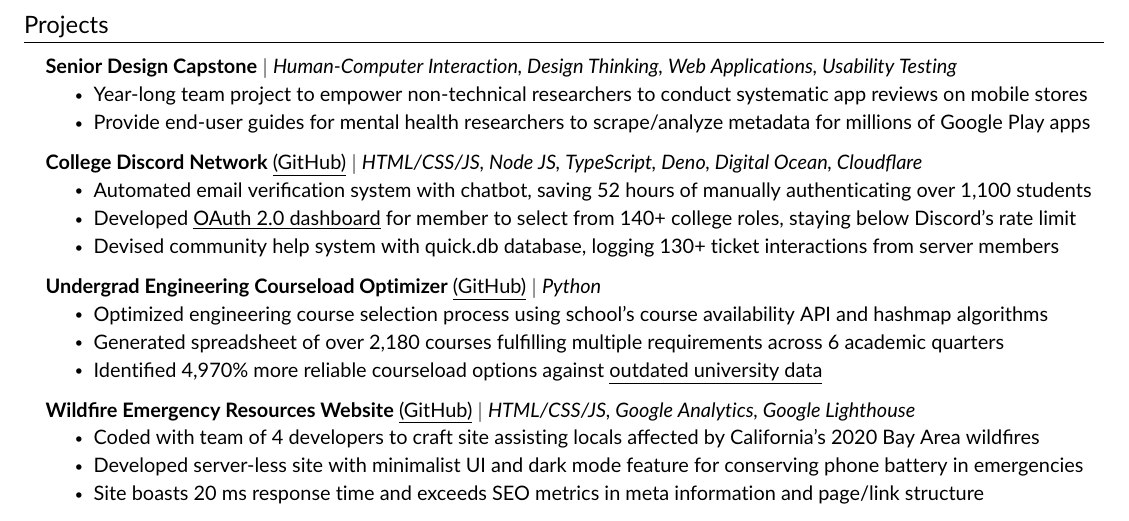
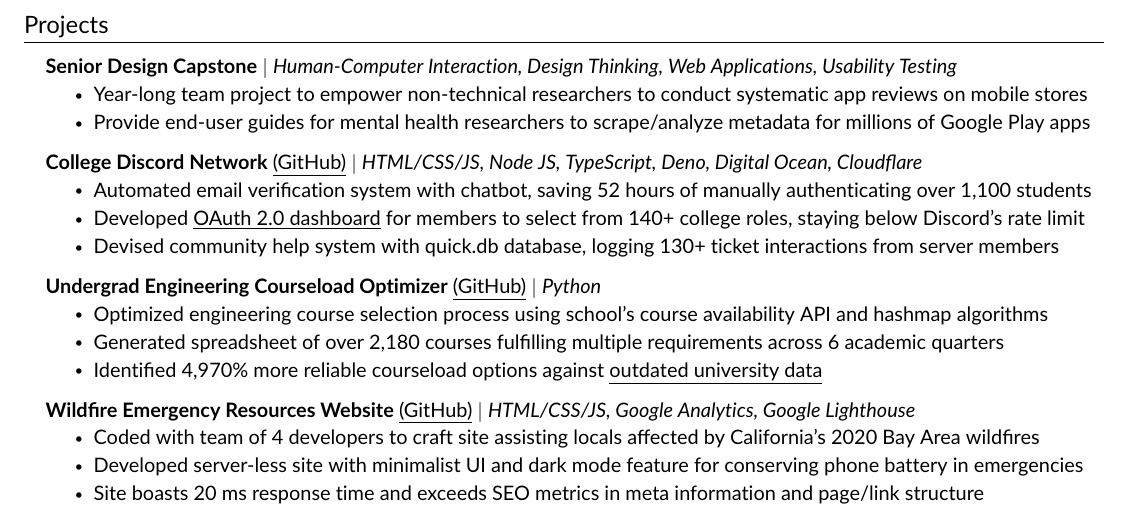
Before and after one commit to JAVAB3ANS/portfolio, a LaTeX CV (resume.tex, which reads resume/projects.tex): part of the page, cut so that both start at the same text. Compiled offline with pdfLaTeX.

Commit message:
Update projects.tex

```diff
--- a/resume/projects.tex
+++ b/resume/projects.tex
@@ -11,7 +11,7 @@
           {\textbf{College Discord Network} {\href{https://github.com/JAVAB3ANS/scu-discord-bot}{\underline{(GitHub)}}} $|$ \emph{HTML/CSS/JS, Node JS, TypeScript, Deno, Digital Ocean, Cloudflare}}{}
           \resumeItemListStart
             \resumeItem{Automated email verification system with chatbot, saving 52 hours of manually authenticating over 1,100 students}
-            \resumeItem{Developed {\href{https://github.com/JAVAB3ANS/discord-oauth-roles-system}{\underline{OAuth 2.0 dashboard}} for member to select from 140+ college roles, staying below Discord's rate limit}}
+            \resumeItem{Developed {\href{https://github.com/JAVAB3ANS/discord-oauth-roles-system}{\underline{OAuth 2.0 dashboard}} for members to select from 140+ college roles, staying below Discord's rate limit}}
             \resumeItem{Devised community help system with quick.db database, logging 130+ ticket interactions from server members}
           \resumeItemListEnd
     \resumeProjectHeading
```
